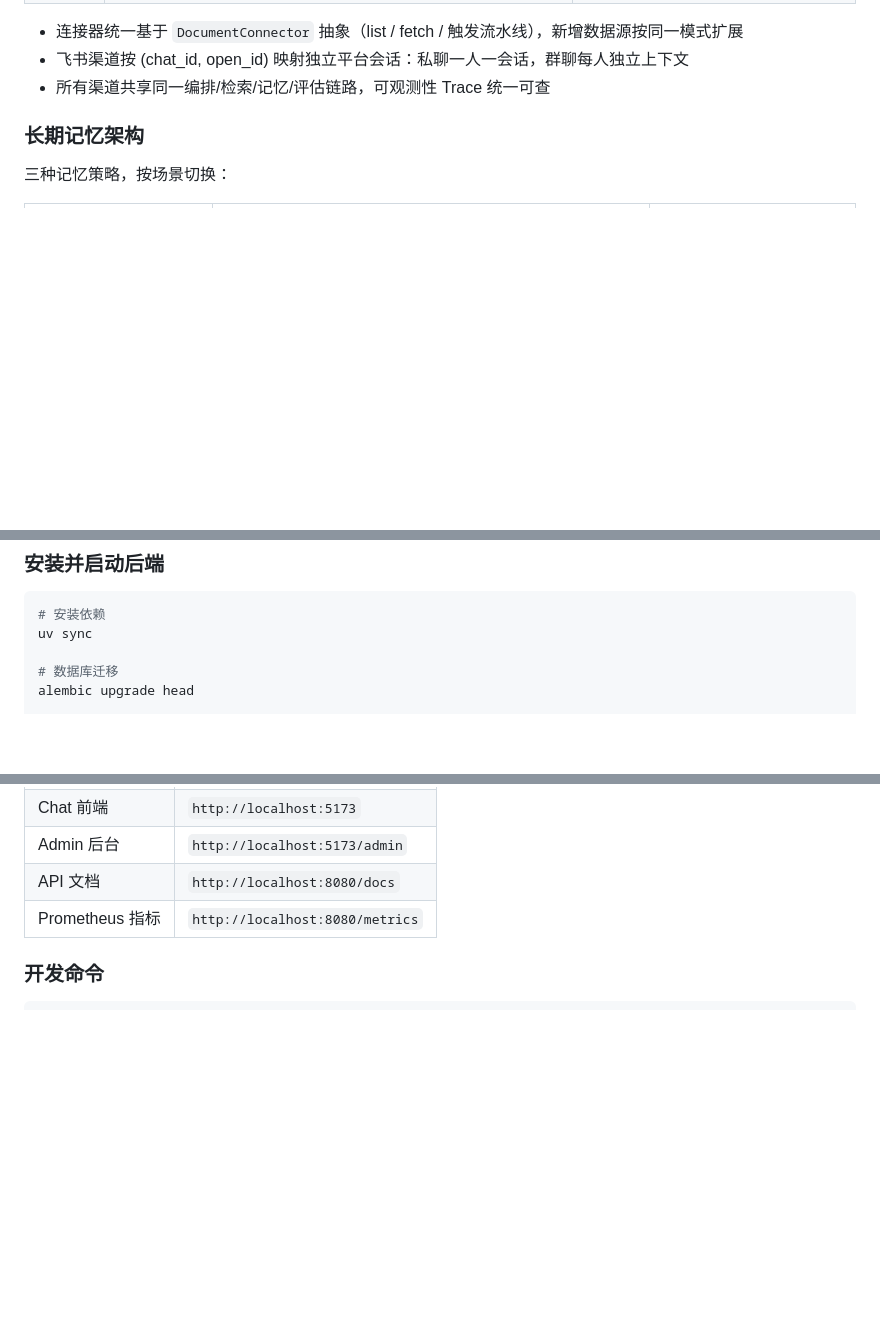
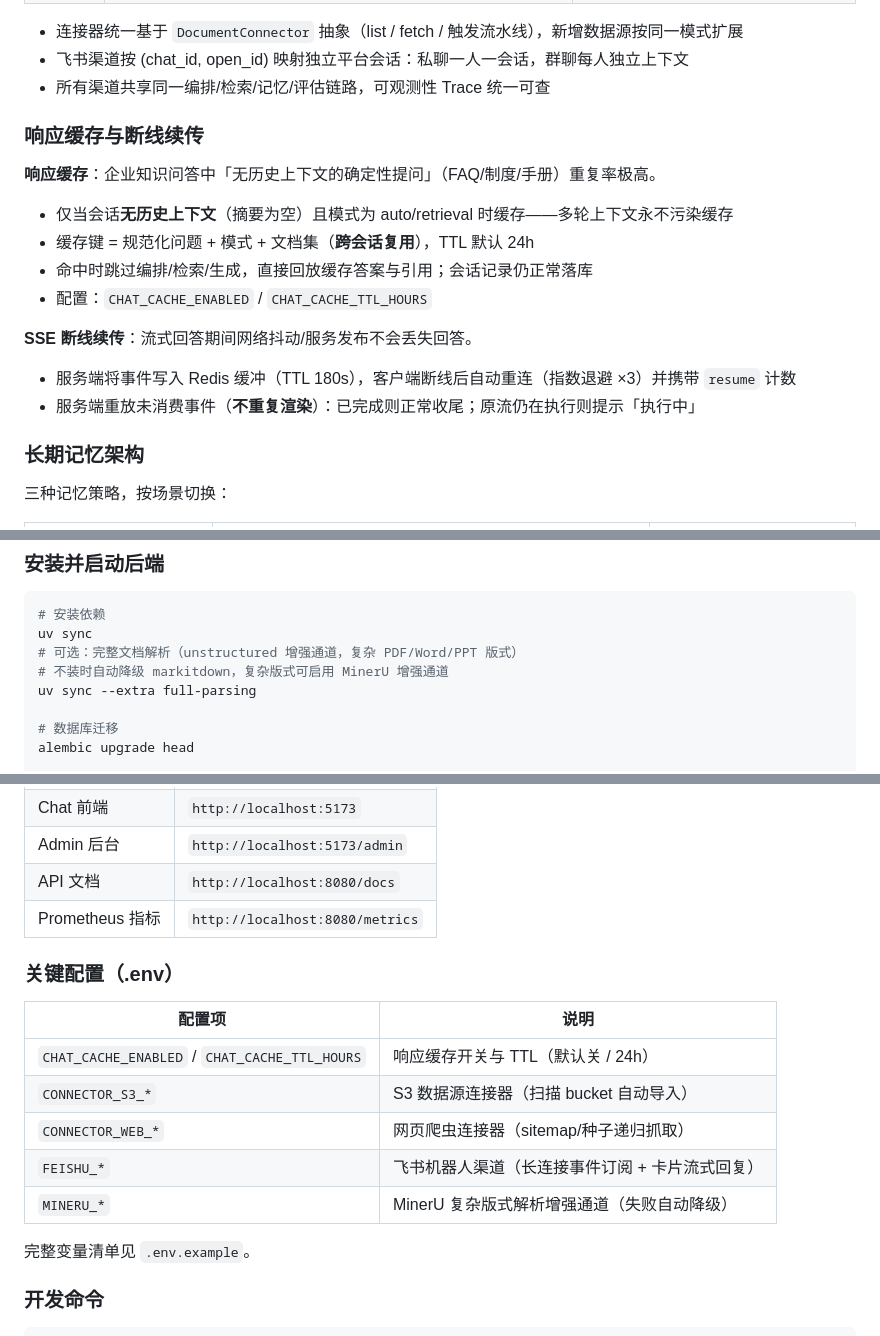
Before and after one commit to zhentaozhang/pipeline-rag, a Markdown page: README.md, 3 parts joined by grey strips. Rendered like a GitHub page; blank space fills up the shorter version.

Commit message:
Document response cache, SSE resume and optional parsing in README

````diff
--- a/README.md
+++ b/README.md
@@ -171,6 +172,18 @@ Supervisor 利用 LLM 自动分解复杂问题生成带依赖关系的子任务
 - 连接器统一基于 `DocumentConnector` 抽象（list / fetch / 触发流水线），新增数据源按同一模式扩展
 - 飞书渠道按 (chat_id, open_id) 映射独立平台会话：私聊一人一会话，群聊每人独立上下文
 - 所有渠道共享同一编排/检索/记忆/评估链路，可观测性 Trace 统一可查
+
+### 响应缓存与断线续传
+
+**响应缓存**：企业知识问答中「无历史上下文的确定性提问」（FAQ/制度/手册）重复率极高。
+- 仅当会话**无历史上下文**（摘要为空）且模式为 auto/retrieval 时缓存——多轮上下文永不污染缓存
+- 缓存键 = 规范化问题 + 模式 + 文档集（**跨会话复用**），TTL 默认 24h
+- 命中时跳过编排/检索/生成，直接回放缓存答案与引用；会话记录仍正常落库
+- 配置：`CHAT_CACHE_ENABLED` / `CHAT_CACHE_TTL_HOURS`
+
+**SSE 断线续传**：流式回答期间网络抖动/服务发布不会丢失回答。
+- 服务端将事件写入 Redis 缓冲（TTL 180s），客户端断线后自动重连（指数退避 ×3）并携带 `resume` 计数
+- 服务端重放未消费事件（**不重复渲染**）：已完成则正常收尾；原流仍在执行则提示「执行中」
 
 ### 长期记忆架构
 
@@ -465,6 +478,9 @@ docker compose up -d
 ```bash
 # 安装依赖
 uv sync
+# 可选：完整文档解析（unstructured 增强通道，复杂 PDF/Word/PPT 版式）
+# 不装时自动降级 markitdown，复杂版式可启用 MinerU 增强通道
+uv sync --extra full-parsing
 
 # 数据库迁移
 alembic upgrade head
@@ -500,6 +516,18 @@ npm run dev
 | API 文档 | `http://localhost:8080/docs` |
 | Prometheus 指标 | `http://localhost:8080/metrics` |
 
+### 关键配置（.env）
+
+| 配置项 | 说明 |
+|--------|------|
+| `CHAT_CACHE_ENABLED` / `CHAT_CACHE_TTL_HOURS` | 响应缓存开关与 TTL（默认关 / 24h） |
+| `CONNECTOR_S3_*` | S3 数据源连接器（扫描 bucket 自动导入） |
+| `CONNECTOR_WEB_*` | 网页爬虫连接器（sitemap/种子递归抓取） |
+| `FEISHU_*` | 飞书机器人渠道（长连接事件订阅 + 卡片流式回复） |
+| `MINERU_*` | MinerU 复杂版式解析增强通道（失败自动降级） |
+
+完整变量清单见 `.env.example`。
+
 ### 开发命令
 
 ```bash
````
Also changed, not shown: other parts of README.md (+1 -0 lines).
